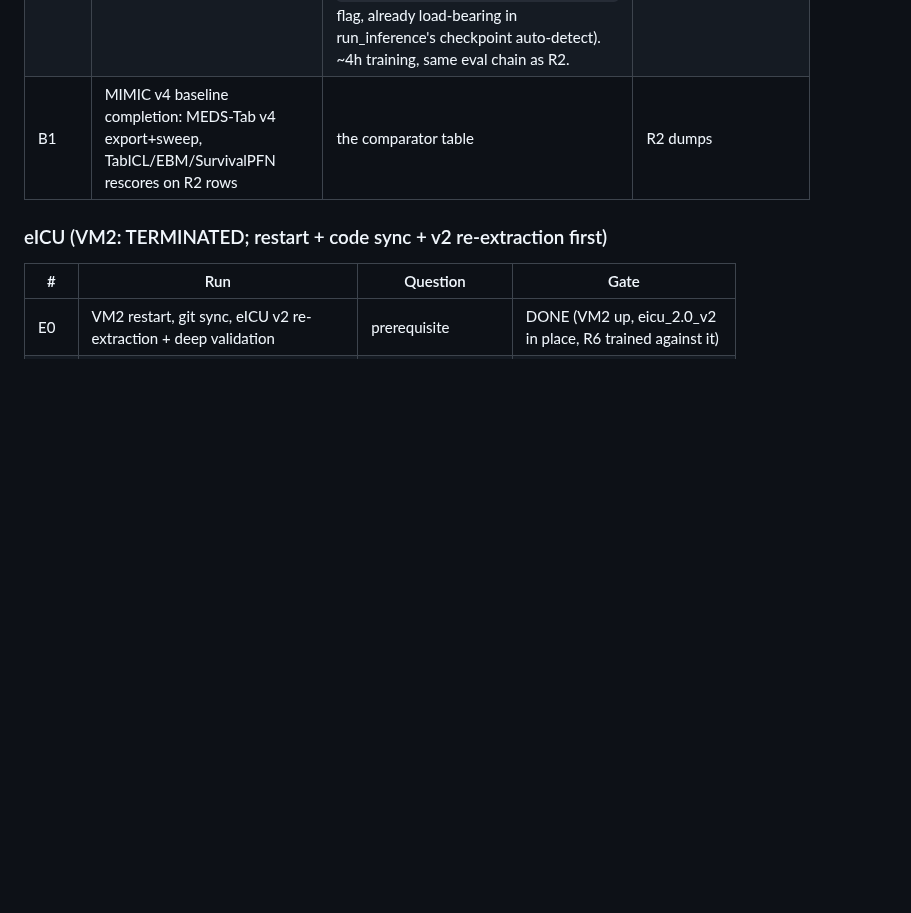
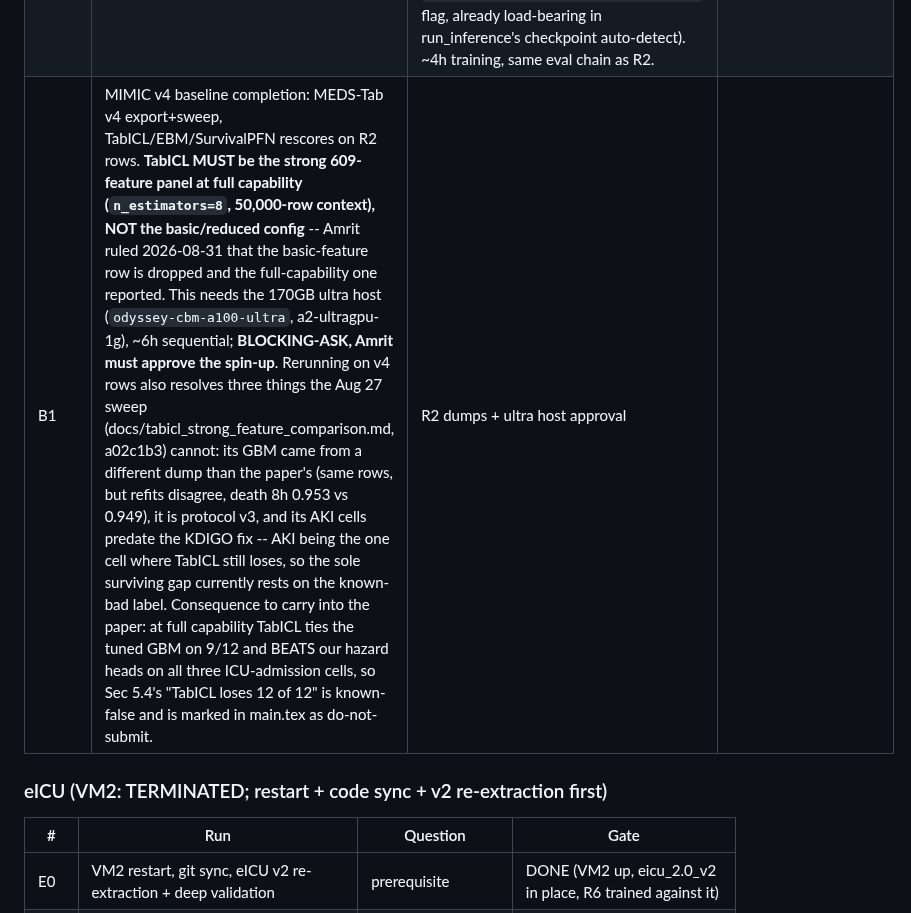
Before and after one commit to VectorInstitute/odyssey, a Markdown page: docs/experiment_plan.md, the part around the change. Rendered like a GitHub page; blank space fills up the shorter version.

Commit message:
B1: TabICL must be strong-panel full capability, needs ultra host
Amrit ruled that the basic-feature TabICL row is dropped and the
full-capability strong-feature result reported instead.

That result already exists (docs/tabicl_strong_feature_comparison.md,
a02c1b3, Aug 27) but its numbers cannot be spliced into the paper. Its
GBM came from a different dump than the paper's Fig 4 and tab:mimic --
the held-out rows are identical to the row, but the GBM refits disagree
(death 8h 0.953 vs 0.949), so combining them would present a cross-dump
comparison as a within-dump one. It is also protocol v3 while the table
is moving to v4, and its AKI cells predate the KDIGO fix, which matters
because AKI is the only cell where TabICL still loses at full capability.
One rerun on the v4 rows fixes all three.

Consequence recorded in main.tex: at full capability TabICL ties the
tuned GBM on 9 of 12 cells and beats our own hazard heads on all three
ICU-admission cells, so Sec 5.4's "TabICL loses 12 of 12" is known-false.
Marked do-not-submit inline and in the header block rather than rewritten,
since the replacement numbers do not exist yet.

Needs the 170GB ultra host, so flagged BLOCKING-ASK for Amrit.

Co-Authored-By: Claude Fable 5 <noreply@anthropic.com>
Claude-Session: https://claude.ai/code/session_018D8C99ErzF4r81HWAY5HDN

```diff
--- a/docs/experiment_plan.md
+++ b/docs/experiment_plan.md
@@ -111,7 +111,7 @@ rollouts.py, global-pairs bottleneck (R8/R9), landmark protocol v4.
 | R4 | intervention sweep over R2's intermediate checkpoints | "scale fixes the readout, not the lever" as a within-run claim | R2 + W3 |
 | R5 | M-series full scale (M1, M3; M2 optional) | gradient-dial hypothesis or its demotion | DECISION D2 |
 | R8 | L-series full scale, seed 0: `concept_global_pairs=True` (context-free per-concept embeddings replace the (w+,w-) pair) + full eval chain | Amrit-authorized 2026-08-31 following the Guide Labs (Steerling) comparison: subset L1 (a14c386, 30 shards) corrected the truth-flip sign (+0.28) at a capability cost, every mode still below none -- fixes the paper's [SUBSET-PLACEHOLDER] tag on this claim (Sec 5.3) and tests whether the sign correction survives AND becomes useful at full scale. No new code (existing `TrainingConfig.concept_global_pairs` flag, already load-bearing in run_inference's checkpoint auto-detect). ~4h training, same eval chain as R2. | VM1 free (after R2's eval chain finishes) |
-| B1 | MIMIC v4 baseline completion: MEDS-Tab v4 export+sweep, TabICL/EBM/SurvivalPFN rescores on R2 rows | the comparator table | R2 dumps |
+| B1 | MIMIC v4 baseline completion: MEDS-Tab v4 export+sweep, TabICL/EBM/SurvivalPFN rescores on R2 rows. **TabICL MUST be the strong 609-feature panel at full capability (`n_estimators=8`, 50,000-row context), NOT the basic/reduced config** -- Amrit ruled 2026-08-31 that the basic-feature row is dropped and the full-capability one reported. This needs the 170GB ultra host (`odyssey-cbm-a100-ultra`, a2-ultragpu-1g), ~6h sequential; **BLOCKING-ASK, Amrit must approve the spin-up**. Rerunning on v4 rows also resolves three things the Aug 27 sweep (docs/tabicl_strong_feature_comparison.md, a02c1b3) cannot: its GBM came from a different dump than the paper's (same rows, but refits disagree, death 8h 0.953 vs 0.949), it is protocol v3, and its AKI cells predate the KDIGO fix -- AKI being the one cell where TabICL still loses, so the sole surviving gap currently rests on the known-bad label. Consequence to carry into the paper: at full capability TabICL ties the tuned GBM on 9/12 and BEATS our hazard heads on all three ICU-admission cells, so Sec 5.4's "TabICL loses 12 of 12" is known-false and is marked in main.tex as do-not-submit. | R2 dumps + ultra host approval |
 
 ### eICU (VM2: TERMINATED; restart + code sync + v2 re-extraction first)
 
```
